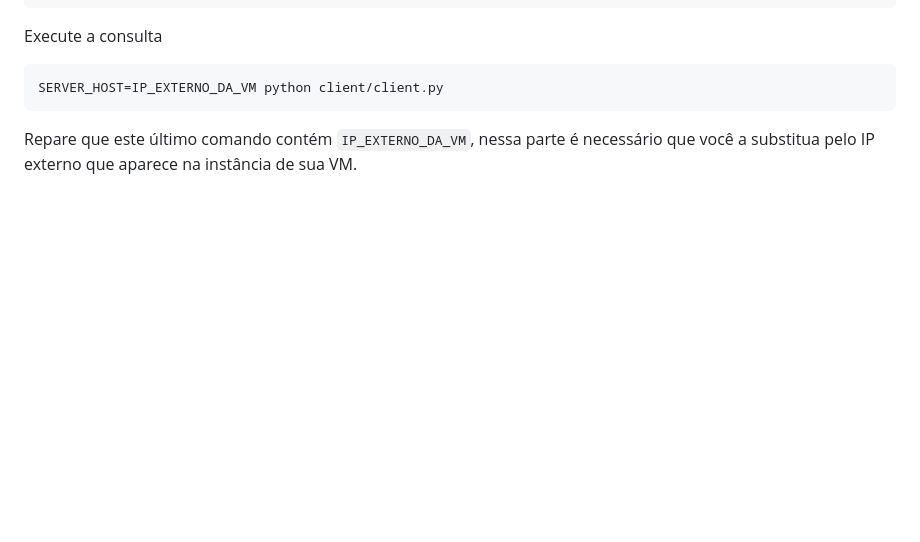
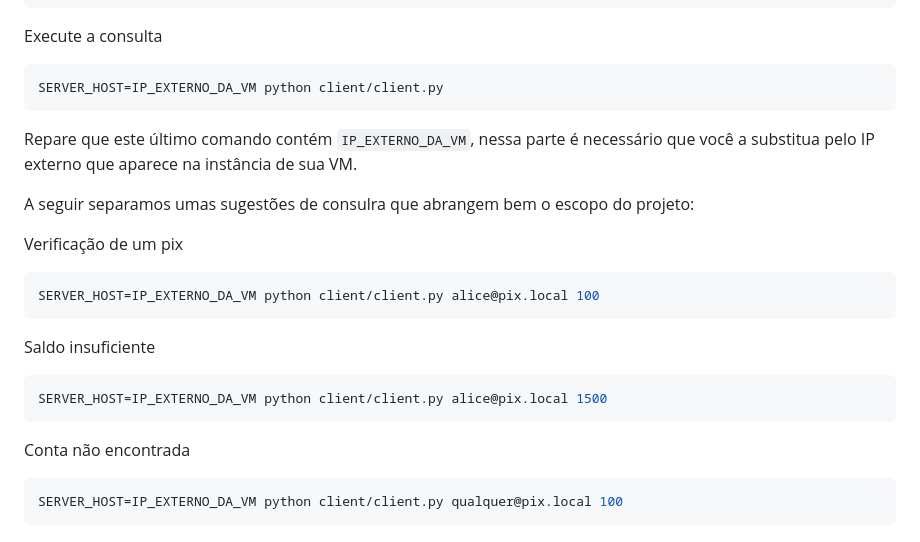
Before and after one commit to ge4ever/Trabalho-SD, a Markdown page: README.md, the part around one of its changes. GitHub-like rendering; blank space fills up the shorter version.

````diff
--- a/README.md
+++ b/README.md
@@ -120,3 +123,20 @@ Execute a consulta
 SERVER_HOST=IP_EXTERNO_DA_VM python client/client.py
 ```
 Repare que este último comando contém `IP_EXTERNO_DA_VM`, nessa parte é necessário que você a substitua pelo IP externo que aparece na instância de sua VM.
+
+A seguir separamos umas sugestões de consulra que abrangem bem o escopo do projeto:
+
+Verificação de um pix
+```bash
+SERVER_HOST=IP_EXTERNO_DA_VM python client/client.py alice@pix.local 100
+```
+
+Saldo insuficiente
+```bash
+SERVER_HOST=IP_EXTERNO_DA_VM python client/client.py alice@pix.local 1500
+```
+
+Conta não encontrada
+```bash
+SERVER_HOST=IP_EXTERNO_DA_VM python client/client.py qualquer@pix.local 100
+```
````
Also changed, not shown: other parts of README.md (+3 -0 lines).
